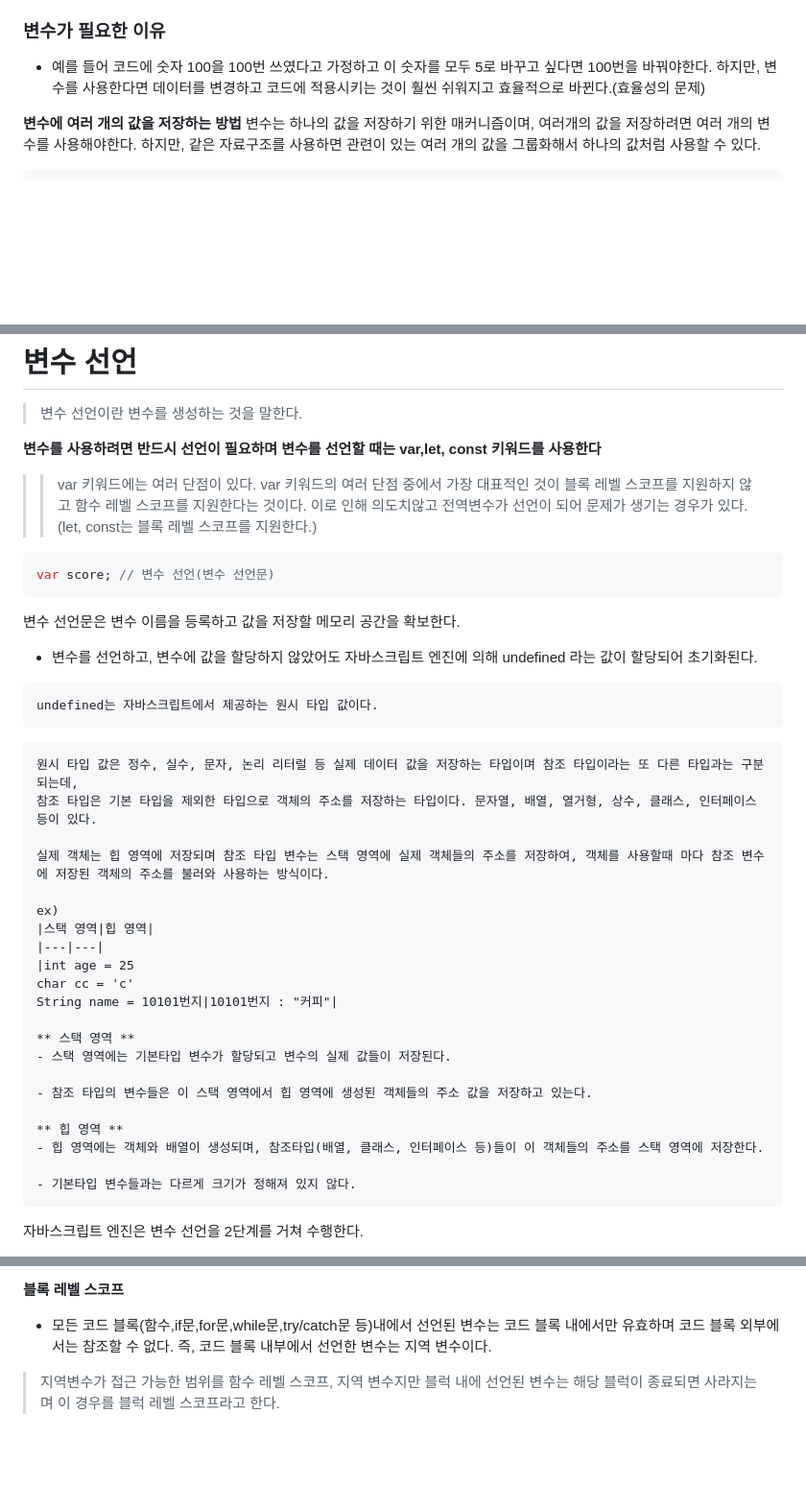
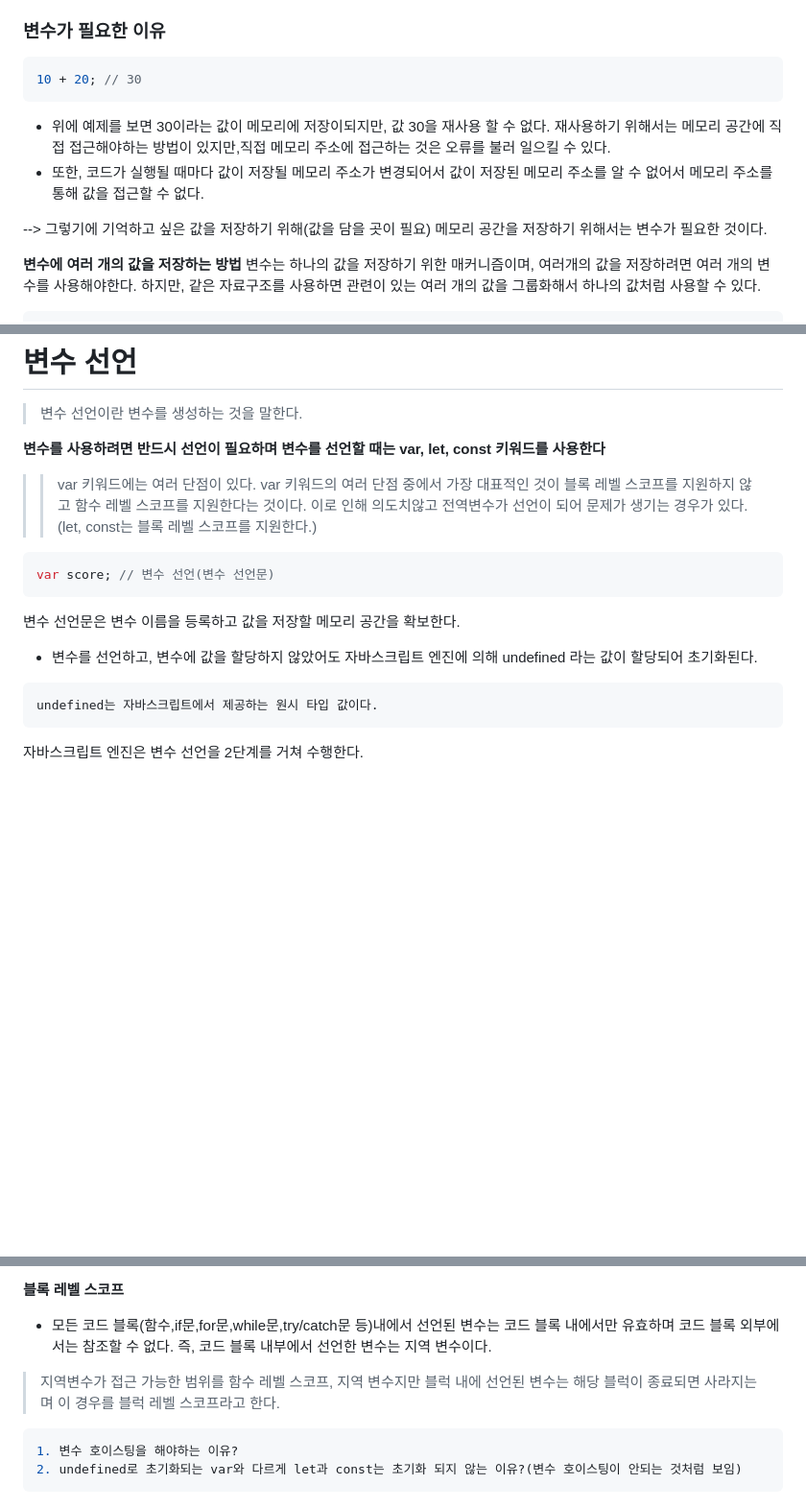
Before and after one commit to KIMmminJu/study, a Markdown page: javascript deep-dive/04.md, 3 parts joined by grey strips. Shown: that part at 96% size. Rendered like a GitHub page; blank space fills up the shorter version.

Commit message:
04_variable

````diff
--- a/javascript deep-dive/04.md
+++ b/javascript deep-dive/04.md
@@ -13,8 +13,13 @@ var result = 10 + 20;
 - 참조(reference): 변수에 저장된 값을 읽어 들이는 것.
 
 ### 변수가 필요한 이유
-- 예를 들어 코드에 숫자 100을 100번 쓰였다고 가정하고 이 숫자를 모두 5로 바꾸고 싶다면 100번을 바꿔야한다.
-하지만,  변수를 사용한다면 데이터를 변경하고 코드에 적용시키는 것이 훨씬 쉬워지고 효율적으로 바뀐다.(효율성의 문제)
+``` javascript
+10 + 20; // 30
+```
+- 위에 예제를 보면 30이라는 값이 메모리에 저장이되지만, 값 30을 재사용 할 수 없다. 재사용하기 위해서는 메모리 공간에 직접 접근해야하는 방법이 있지만,직접 메모리 주소에 접근하는 것은 오류를 불러 일으킬 수 있다.
+- 또한, 코드가 실행될 때마다 값이 저장될 메모리 주소가 변경되어서 값이 저장된 메모리 주소를 알 수 없어서 메모리 주소를 통해 값을 접근할 수 없다.
+
+--> 그렇기에 기억하고 싶은 값을 저장하기 위해(값을 담을 곳이 필요) 메모리 공간을 저장하기 위해서는 변수가 필요한 것이다.
 
 **변수에 여러 개의 값을 저장하는 방법**
 변수는 하나의 값을 저장하기 위한 매커니즘이며, 여러개의 값을 저장하려면 여러 개의 변수를 사용해야한다. 하지만, 같은 자료구조를 사용하면 관련이 있는 여러 개의 값을 그룹화해서 하나의 값처럼 사용할 수 있다.
@@ -49,7 +54,7 @@ var result = 10 + 20;
 # 변수 선언
 > 변수 선언이란 변수를 생성하는 것을 말한다.
 
-**변수를 사용하려면 반드시 선언이 필요하며 변수를 선언할 때는 var,let, const 키워드를 사용한다**
+**변수를 사용하려면 반드시 선언이 필요하며 변수를 선언할 때는 var, let, const 키워드를 사용한다**
 
 >> var 키워드에는 여러 단점이 있다. var 키워드의 여러 단점 중에서 가장 대표적인 것이 블록 레벨 스코프를 지원하지 않고 함수 레벨 스코프를 지원한다는 것이다. 이로 인해 의도치않고 전역변수가 선언이 되어 문제가 생기는 경우가 있다. (let, const는 블록 레벨 스코프를 지원한다.)
 
@@ -62,30 +67,6 @@ var score; // 변수 선언(변수 선언문)
 
 ```
 undefined는 자바스크립트에서 제공하는 원시 타입 값이다.
-```
-
-```
-원시 타입 값은 정수, 실수, 문자, 논리 리터럴 등 실제 데이터 값을 저장하는 타입이며 참조 타입이라는 또 다른 타입과는 구분되는데,
-참조 타입은 기본 타입을 제외한 타입으로 객체의 주소를 저장하는 타입이다. 문자열, 배열, 열거형, 상수, 클래스, 인터페이스 등이 있다.
-
-실제 객체는 힙 영역에 저장되며 참조 타입 변수는 스택 영역에 실제 객체들의 주소를 저장하여, 객체를 사용할때 마다 참조 변수에 저장된 객체의 주소를 불러와 사용하는 방식이다.
-
-ex)
-|스택 영역|힙 영역|
-|---|---|
-|int age = 25
-char cc = 'c'
-String name = 10101번지|10101번지 : "커피"|
-
-** 스택 영역 **
-- 스택 영역에는 기본타입 변수가 할당되고 변수의 실제 값들이 저장된다.
-
-- 참조 타입의 변수들은 이 스택 영역에서 힙 영역에 생성된 객체들의 주소 값을 저장하고 있는다.
-
-** 힙 영역 **
-- 힙 영역에는 객체와 배열이 생성되며, 참조타입(배열, 클래스, 인터페이스 등)들이 이 객체들의 주소를 스택 영역에 저장한다.
-
-- 기본타입 변수들과는 다르게 크기가 정해져 있지 않다.
 ```
 
 자바스크립트 엔진은 변수 선언을 2단계를 거쳐 수행한다.
@@ -225,3 +204,8 @@ var observable$ = fromEvent(document,'click'); //RxJS 옵저버블
 - 모든 코드 블록(함수,if문,for문,while문,try/catch문 등)내에서 선언된 변수는 코드 블록 내에서만 유효하며 코드 블록 외부에서는 참조할 수 없다. 즉, 코드 블록 내부에서 선언한 변수는 지역 변수이다.
 
 > 지역변수가 접근 가능한 범위를 함수 레벨 스코프, 지역 변수지만 블럭 내에 선언된 변수는 해당 블럭이 종료되면 사라지는며 이 경우를 블럭 레벨 스코프라고 한다.
+
+``` javascript
+1. 변수 호이스팅을 해야하는 이유?
+2. undefined로 초기화되는 var와 다르게 let과 const는 초기화 되지 않는 이유?(변수 호이스팅이 안되는 것처럼 보임)
+```
````
Also changed, not shown: other parts of javascript deep-dive/04.md (+0 -2 lines).
